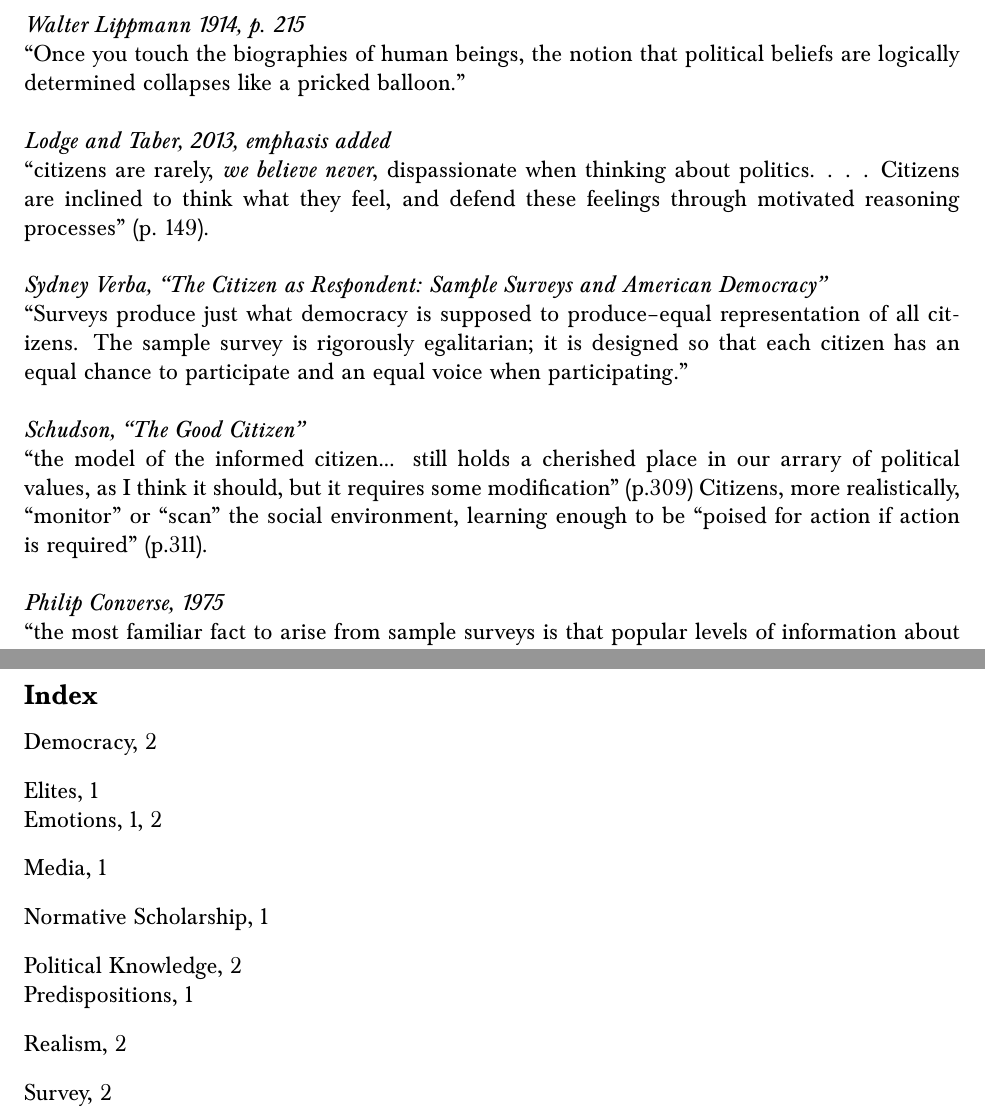
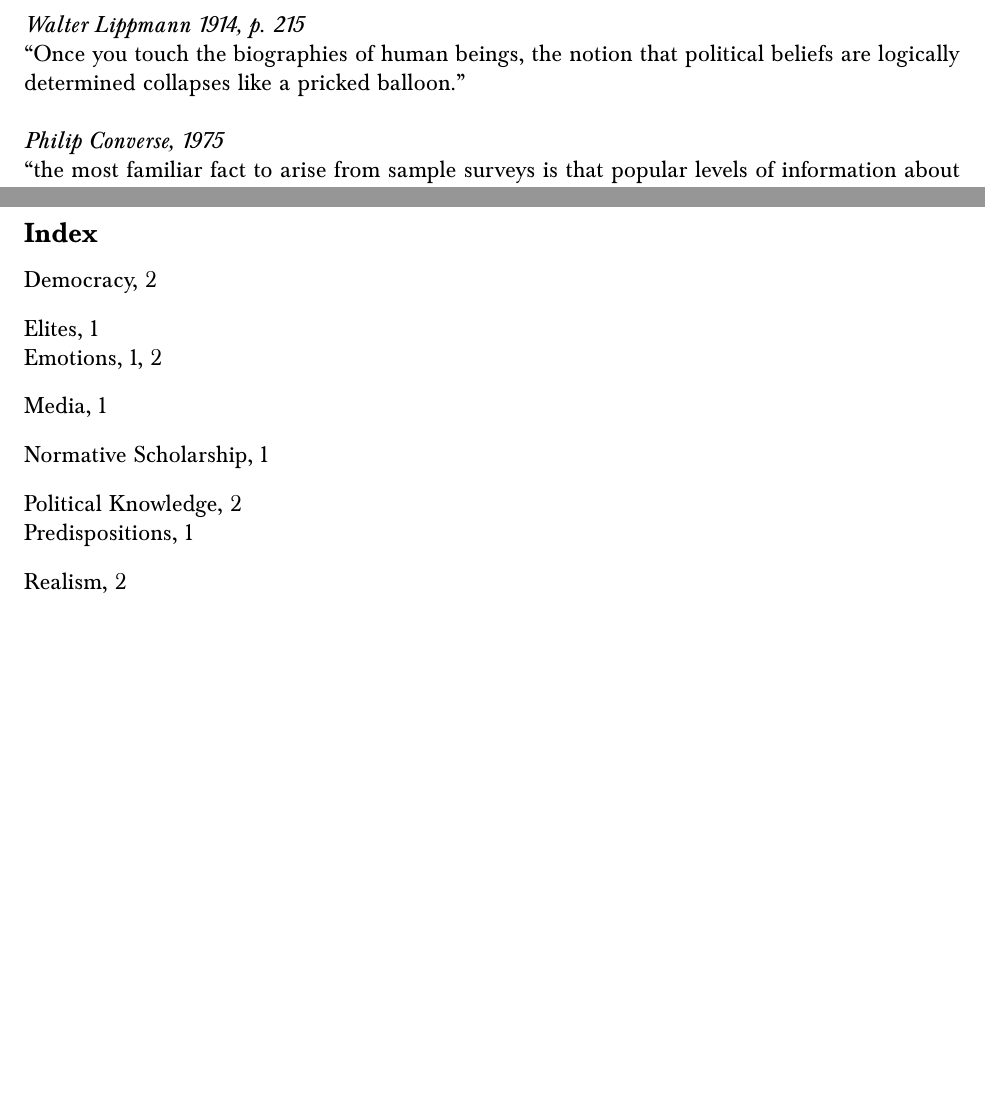
Before and after one commit to KayleeDavisGitHub/LaTeX-Templates, a LaTeX problem sheet (Index-example.tex): two parts of pages 2 and 3 of 3, joined at a grey line, cut so that both start at the same text, the shorter picture padded with empty space. Compiled offline with pdfLaTeX.

Commit message:
shortened.

```diff
--- a/Index-example.tex
+++ b/Index-example.tex
@@ -104,24 +105,6 @@ Zaller (1992) defines predispositions as ``stable, individual-level traits that
 
 \hfill
 
-\textit{Lodge and Taber, 2013, emphasis added}
-
-``citizens are rarely, \textit{we believe never}, dispassionate when thinking about politics. . . . Citizens are inclined to think what they feel, and defend these feelings through motivated reasoning processes'' (p. 149).
-\index{Emotions}
-
-\hfill
-
-\textit{Sydney Verba, ``The Citizen as Respondent: Sample Surveys and American Democracy''}
-
-``Surveys produce just what democracy is supposed to produce--equal representation of all citizens. The sample survey is rigorously egalitarian; it is designed so that each citizen has an equal chance to participate and an equal voice when participating.''\index{Survey}
-
-\hfill
-
-\textit{Schudson, ``The Good Citizen''}
-
-``the model of the informed citizen... still holds a cherished place in our arrary of political values, as I think it should, but it requires some modification'' (p.309) Citizens, more realistically, ``monitor'' or ``scan'' the social environment, learning enough to be ``poised for action if action is required'' (p.311). \index{Political Knowledge}
-
-\hfill
 
 \textit{Philip Converse, 1975}
 
```
Also changed, not shown: Index-example.tex (1 more changed lines).
